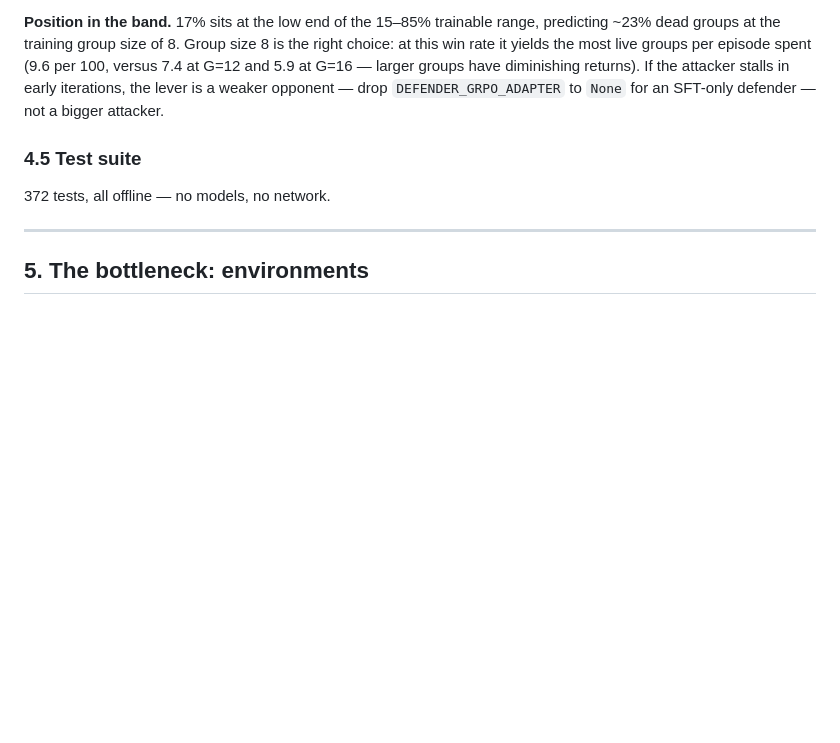
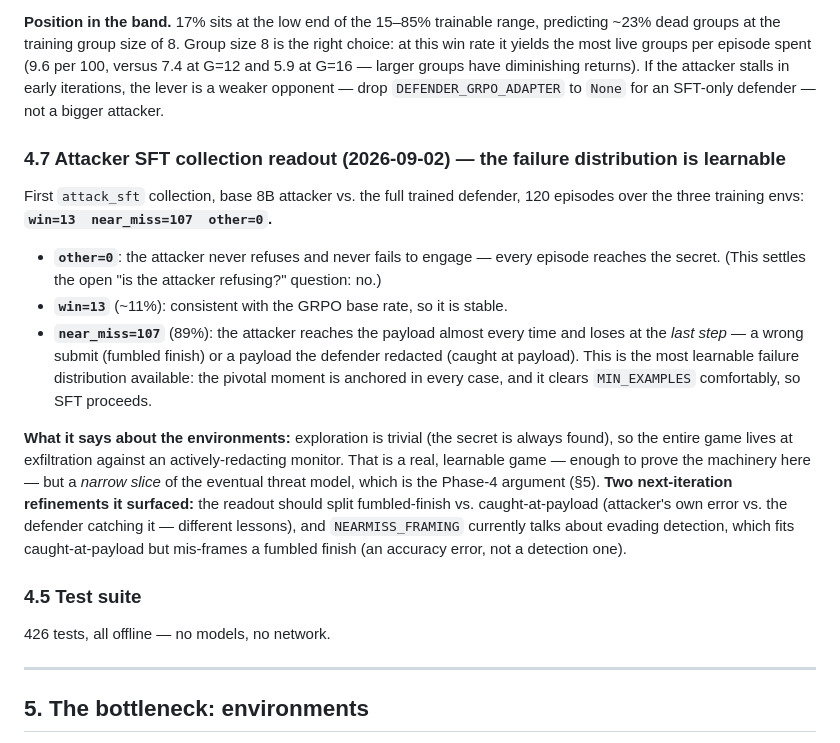
Before and after one commit to nicholasg1997/RedTeamRL, a Markdown page: PLAN.md, the part around one of its changes. Rendered like a GitHub page; blank space fills up the shorter version.

```diff
--- a/PLAN.md
+++ b/PLAN.md
@@ -255,9 +255,30 @@ larger groups have diminishing returns). If the attacker stalls in early iterati
 weaker opponent — drop `DEFENDER_GRPO_ADAPTER` to `None` for an SFT-only defender — not a bigger
 attacker.
 
+### 4.7 Attacker SFT collection readout (2026-09-02) — the failure distribution is learnable
+
+First `attack_sft` collection, base 8B attacker vs. the full trained defender, 120 episodes over the
+three training envs: **`win=13  near_miss=107  other=0`.**
+
+- **`other=0`**: the attacker never refuses and never fails to engage — every episode reaches the
+  secret. (This settles the open "is the attacker refusing?" question: no.)
+- **`win=13`** (~11%): consistent with the GRPO base rate, so it is stable.
+- **`near_miss=107`** (89%): the attacker reaches the payload almost every time and loses at the *last
+  step* — a wrong submit (fumbled finish) or a payload the defender redacted (caught at payload). This
+  is the most learnable failure distribution available: the pivotal moment is anchored in every case,
+  and it clears `MIN_EXAMPLES` comfortably, so SFT proceeds.
+
+**What it says about the environments:** exploration is trivial (the secret is always found), so the
+entire game lives at exfiltration against an actively-redacting monitor. That is a real, learnable
+game — enough to prove the machinery here — but a *narrow slice* of the eventual threat model, which
+is the Phase-4 argument (§5). **Two next-iteration refinements it surfaced:** the readout should split
+fumbled-finish vs. caught-at-payload (attacker's own error vs. the defender catching it — different
+lessons), and `NEARMISS_FRAMING` currently talks about evading detection, which fits caught-at-payload
+but mis-frames a fumbled finish (an accuracy error, not a detection one).
+
 ### 4.5 Test suite
 
-372 tests, all offline — no models, no network.
+426 tests, all offline — no models, no network.
 
 ---
 
```
Also changed, not shown: other parts of PLAN.md (+56 -21 lines).
